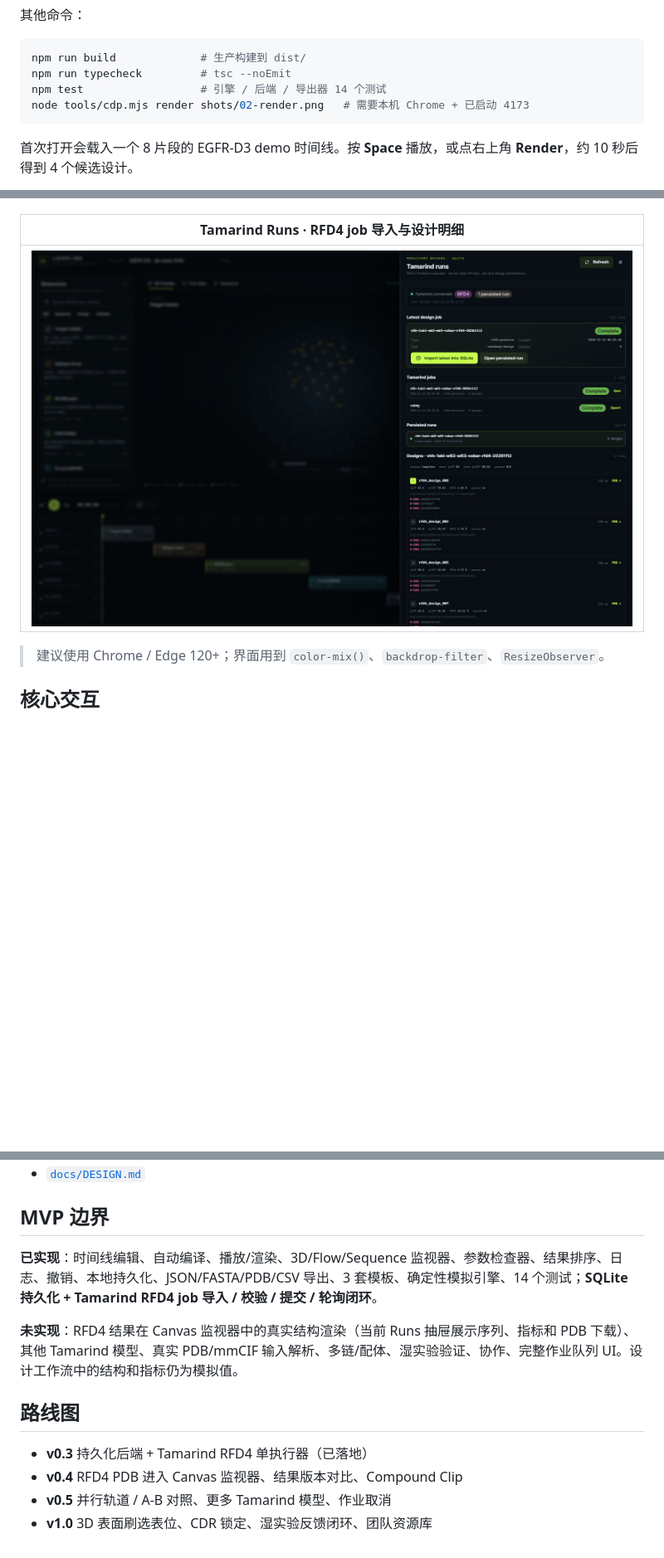
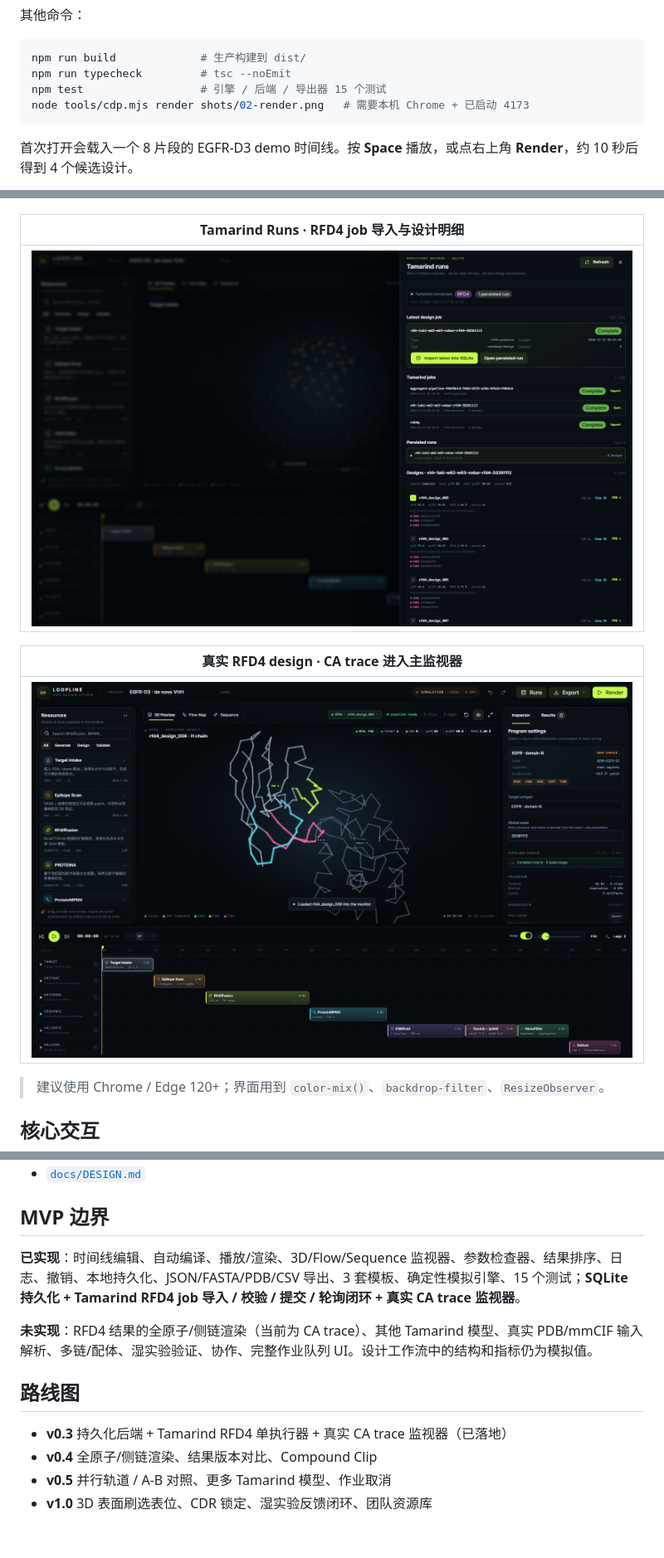
Before and after one commit to Linnas/VHH-studio, a Markdown page: README.md, 3 parts joined by grey strips. Shown at 83% size. Drawn GitHub-style; pictures changed too: shots/06-backend.png, shots/07-real-design.png (added); blank space fills up the shorter version.

Commit message:
Render persisted RFD4 designs in the studio monitor

````diff
--- a/README.md
+++ b/README.md
@@ -112,7 +116,7 @@ npm run dev
 ```bash
 npm run build             # 生产构建到 dist/
 npm run typecheck         # tsc --noEmit
-npm test                  # 引擎 / 后端 / 导出器 14 个测试
+npm test                  # 引擎 / 后端 / 导出器 15 个测试
 node tools/cdp.mjs render shots/02-render.png   # 需要本机 Chrome + 已启动 4173
 ```
 
@@ -137,6 +141,10 @@ node tools/cdp.mjs render shots/02-render.png   # 需要本机 Chrome + 已启
 | Tamarind Runs · RFD4 job 导入与设计明细 |
 | --- |
 | ![backend](shots/06-backend.png) |
+
+| 真实 RFD4 design · CA trace 进入主监视器 |
+| --- |
+| ![real design](shots/07-real-design.png) |
 
 > 建议使用 Chrome / Edge 120+；界面用到 `color-mix()`、`backdrop-filter`、`ResizeObserver`。
 
@@ -300,13 +309,13 @@ interface Adapter {
 
 ## MVP 边界
 
-**已实现**：时间线编辑、自动编译、播放/渲染、3D/Flow/Sequence 监视器、参数检查器、结果排序、日志、撤销、本地持久化、JSON/FASTA/PDB/CSV 导出、3 套模板、确定性模拟引擎、14 个测试；**SQLite 持久化 + Tamarind RFD4 job 导入 / 校验 / 提交 / 轮询闭环**。
+**已实现**：时间线编辑、自动编译、播放/渲染、3D/Flow/Sequence 监视器、参数检查器、结果排序、日志、撤销、本地持久化、JSON/FASTA/PDB/CSV 导出、3 套模板、确定性模拟引擎、15 个测试；**SQLite 持久化 + Tamarind RFD4 job 导入 / 校验 / 提交 / 轮询闭环 + 真实 CA trace 监视器**。
 
-**未实现**：RFD4 结果在 Canvas 监视器中的真实结构渲染（当前 Runs 抽屉展示序列、指标和 PDB 下载）、其他 Tamarind 模型、真实 PDB/mmCIF 输入解析、多链/配体、湿实验验证、协作、完整作业队列 UI。设计工作流中的结构和指标仍为模拟值。
+**未实现**：RFD4 结果的全原子/侧链渲染（当前为 CA trace）、其他 Tamarind 模型、真实 PDB/mmCIF 输入解析、多链/配体、湿实验验证、协作、完整作业队列 UI。设计工作流中的结构和指标仍为模拟值。
 
 ## 路线图
 
-- **v0.3** 持久化后端 + Tamarind RFD4 单执行器（已落地）
-- **v0.4** RFD4 PDB 进入 Canvas 监视器、结果版本对比、Compound Clip
+- **v0.3** 持久化后端 + Tamarind RFD4 单执行器 + 真实 CA trace 监视器（已落地）
+- **v0.4** 全原子/侧链渲染、结果版本对比、Compound Clip
 - **v0.5** 并行轨道 / A-B 对照、更多 Tamarind 模型、作业取消
 - **v1.0** 3D 表面刷选表位、CDR 锁定、湿实验反馈闭环、团队资源库
````
Also changed, not shown: other parts of README.md (+5 -0 lines), docs/DESIGN.md (+5 -3 lines), 8 other files.
